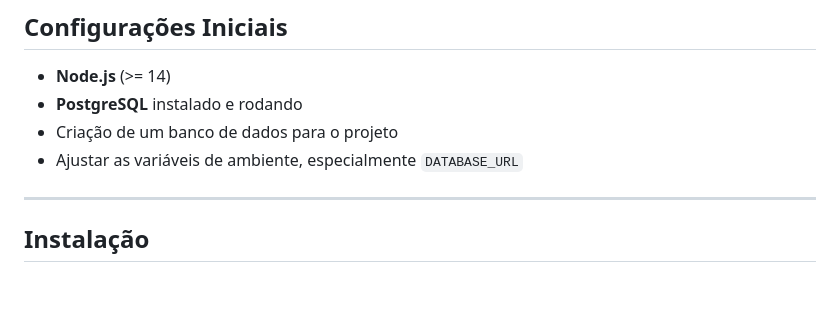
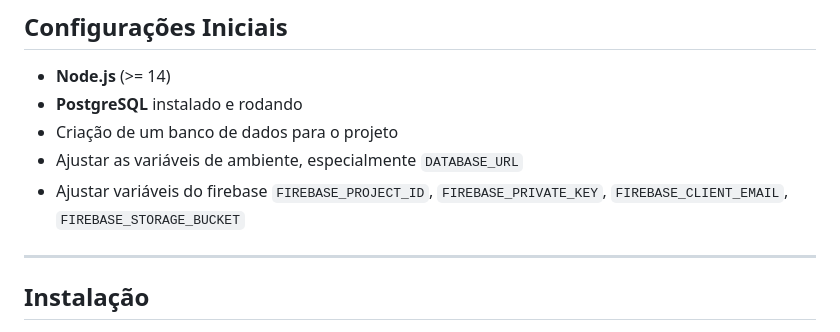
Before and after one commit to DiegoEmanuel/teste_tecnico_syno_api, a Markdown page: README.md, the part around the change. Drawn GitHub-style; blank space fills up the shorter version.

```diff
--- a/README.md
+++ b/README.md
@@ -26,7 +26,7 @@ Este projeto utiliza **Node.js**, **Express**, **Prisma** e **PostgreSQL** para
 - **PostgreSQL** instalado e rodando
 - Criação de um banco de dados para o projeto
 - Ajustar as variáveis de ambiente, especialmente `DATABASE_URL`
-
+- Ajustar variáveis do firebase `FIREBASE_PROJECT_ID`, `FIREBASE_PRIVATE_KEY`, `FIREBASE_CLIENT_EMAIL`, `FIREBASE_STORAGE_BUCKET`
 ---
 
 ## Instalação
```
